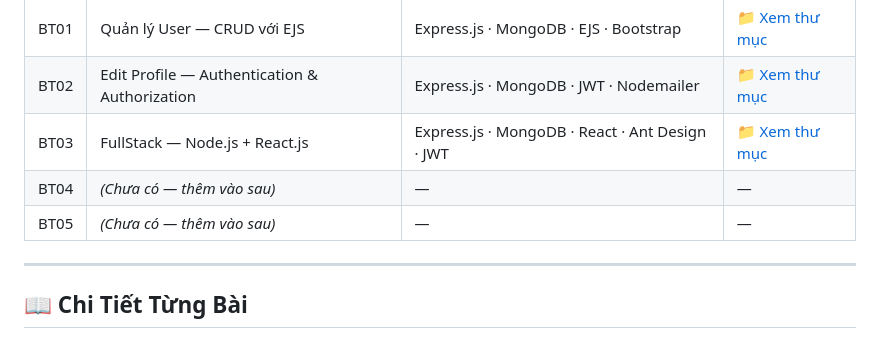
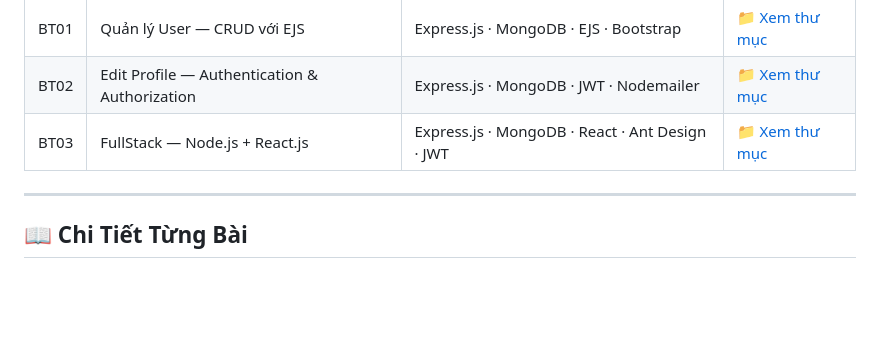
Before and after one commit to ShiroKin7448/CNPMM, a Markdown page: README.md, the part around the change. GitHub-like rendering; blank space fills up the shorter version.

```diff
--- a/README.md
+++ b/README.md
@@ -24,8 +24,6 @@
 | BT01 | Quản lý User — CRUD với EJS | Express.js · MongoDB · EJS · Bootstrap | [📁 Xem thư mục](./BT01_23110193_DinhNguyenDucDuy/) |
 | BT02 | Edit Profile — Authentication & Authorization | Express.js · MongoDB · JWT · Nodemailer | [📁 Xem thư mục](./BT02_EditProfile_23110193_DinhNguyenDucDuy/) |
 | BT03 | FullStack — Node.js + React.js | Express.js · MongoDB · React · Ant Design · JWT | [📁 Xem thư mục](./BT03_23110193_DinhNguyenDucDuy/) |
-| BT04 | *(Chưa có — thêm vào sau)* | — | — |
-| BT05 | *(Chưa có — thêm vào sau)* | — | — |
 
 ---
 
```
